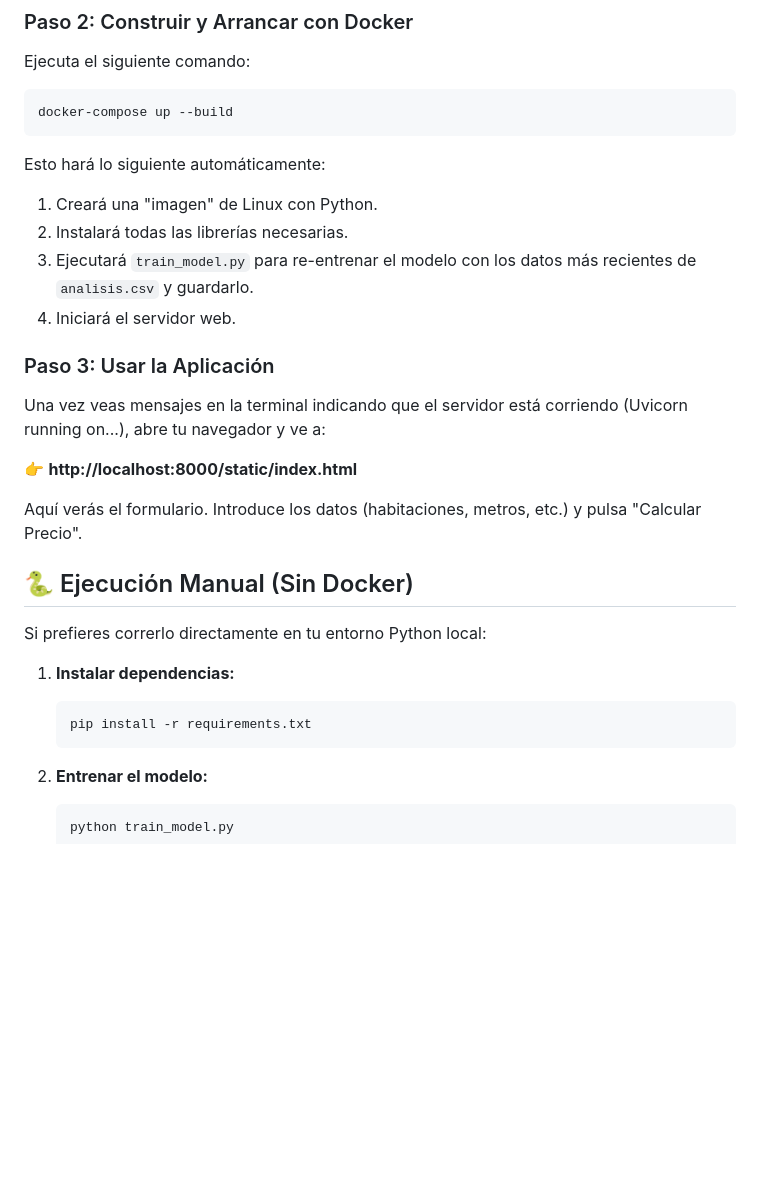
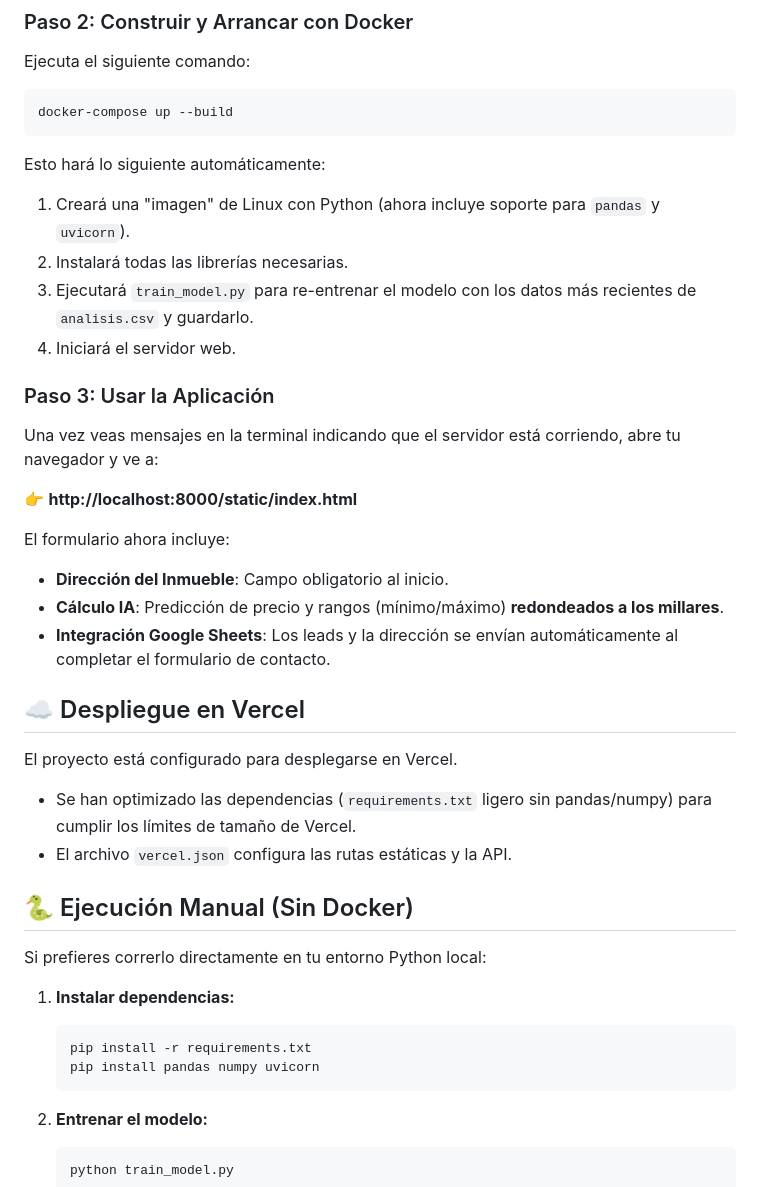
Before and after one commit to saurivane/tasaciones-ai, a Markdown page: INSTRUCCIONES.md, the part around the change. Rendered like a GitHub page; blank space fills up the shorter version.

````diff
--- a/INSTRUCCIONES.md
+++ b/INSTRUCCIONES.md
@@ -38,17 +38,26 @@ docker-compose up --build
 ```
 
 Esto hará lo siguiente automáticamente:
-1.  Creará una "imagen" de Linux con Python.
+1.  Creará una "imagen" de Linux con Python (ahora incluye soporte para `pandas` y `uvicorn`).
 2.  Instalará todas las librerías necesarias.
 3.  Ejecutará `train_model.py` para re-entrenar el modelo con los datos más recientes de `analisis.csv` y guardarlo.
 4.   Iniciará el servidor web.
 
 ### Paso 3: Usar la Aplicación
-Una vez veas mensajes en la terminal indicando que el servidor está corriendo (Uvicorn running on...), abre tu navegador y ve a:
+Una vez veas mensajes en la terminal indicando que el servidor está corriendo, abre tu navegador y ve a:
 
 👉 **http://localhost:8000/static/index.html**
 
-Aquí verás el formulario. Introduce los datos (habitaciones, metros, etc.) y pulsa "Calcular Precio".
+El formulario ahora incluye:
+*   **Dirección del Inmueble**: Campo obligatorio al inicio.
+*   **Cálculo IA**: Predicción de precio y rangos (mínimo/máximo) **redondeados a los millares**.
+*   **Integración Google Sheets**: Los leads y la dirección se envían automáticamente al completar el formulario de contacto.
+
+## ☁️ Despliegue en Vercel
+
+El proyecto está configurado para desplegarse en Vercel.
+*   Se han optimizado las dependencias (`requirements.txt` ligero sin pandas/numpy) para cumplir los límites de tamaño de Vercel.
+*   El archivo `vercel.json` configura las rutas estáticas y la API.
 
 ## 🐍 Ejecución Manual (Sin Docker)
 
@@ -57,6 +66,7 @@ Si prefieres correrlo directamente en tu entorno Python local:
 1.  **Instalar dependencias:**
     ```bash
     pip install -r requirements.txt
+    pip install pandas numpy uvicorn
     ```
 
 2.  **Entrenar el modelo:**
````
Also changed, not shown: PLAN_SEO.md (added, +103 -0 lines).
